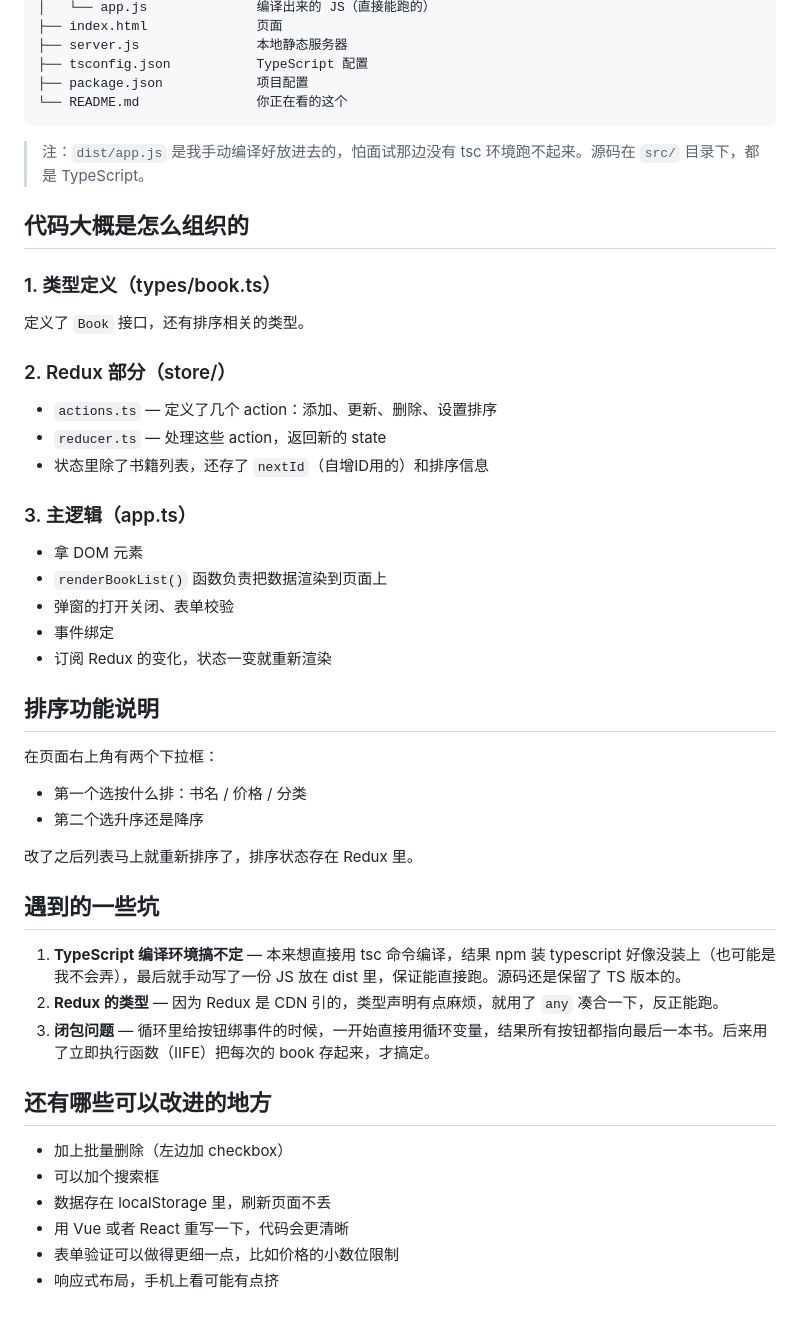
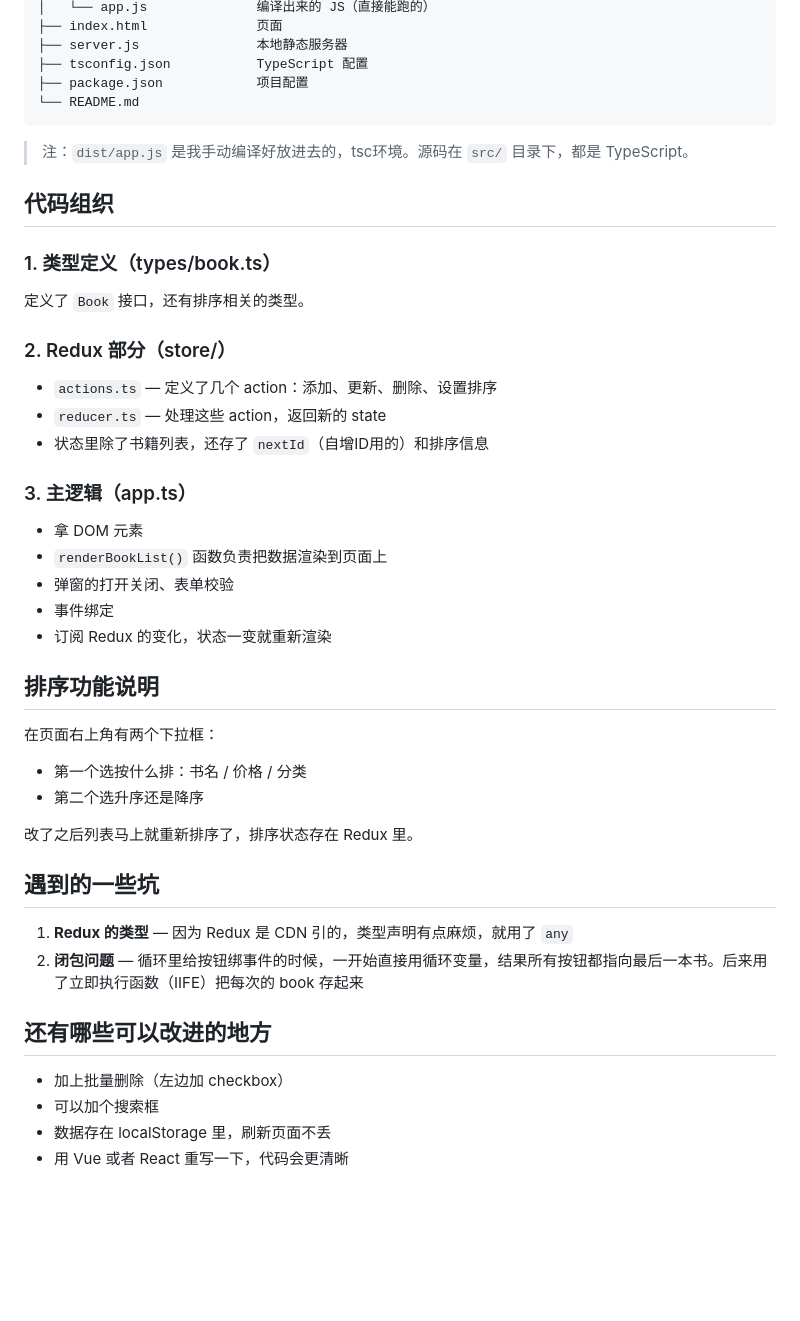
Before and after one commit to ganyu-user/maidanna-exam, a Markdown page: task-book-spa/README.md, the part around one of its changes. Drawn GitHub-style; blank space fills up the shorter version.

````diff
--- a/task-book-spa/README.md
+++ b/task-book-spa/README.md
@@ -70,25 +51,22 @@ task-book-spa/
 ├── server.js               本地静态服务器
 ├── tsconfig.json           TypeScript 配置
 ├── package.json            项目配置
-└── README.md               你正在看的这个
+└── README.md
 ```
 
-> 注：`dist/app.js` 是我手动编译好放进去的，怕面试那边没有 tsc 环境跑不起来。源码在 `src/` 目录下，都是 TypeScript。
+> 注：`dist/app.js` 是我手动编译好放进去的，tsc环境。源码在 `src/` 目录下，都是 TypeScript。
 
-## 代码大概是怎么组织的
+## 代码组织
 
 ### 1. 类型定义（types/book.ts）
-
 定义了 `Book` 接口，还有排序相关的类型。
 
 ### 2. Redux 部分（store/）
-
 - `actions.ts` — 定义了几个 action：添加、更新、删除、设置排序
 - `reducer.ts` — 处理这些 action，返回新的 state
 - 状态里除了书籍列表，还存了 `nextId`（自增ID用的）和排序信息
 
 ### 3. 主逻辑（app.ts）
-
 - 拿 DOM 元素
 - `renderBookList()` 函数负责把数据渲染到页面上
 - 弹窗的打开关闭、表单校验
@@ -96,7 +74,6 @@ task-book-spa/
 - 订阅 Redux 的变化，状态一变就重新渲染
 
 ## 排序功能说明
-
 在页面右上角有两个下拉框：
 - 第一个选按什么排：书名 / 价格 / 分类
 - 第二个选升序还是降序
@@ -104,16 +81,11 @@ task-book-spa/
 改了之后列表马上就重新排序了，排序状态存在 Redux 里。
 
 ## 遇到的一些坑
-
-1. **TypeScript 编译环境搞不定** — 本来想直接用 tsc 命令编译，结果 npm 装 typescript 好像没装上（也可能是我不会弄），最后就手动写了一份 JS 放在 dist 里，保证能直接跑。源码还是保留了 TS 版本的。
-2. **Redux 的类型** — 因为 Redux 是 CDN 引的，类型声明有点麻烦，就用了 `any` 凑合一下，反正能跑。
-3. **闭包问题** — 循环里给按钮绑事件的时候，一开始直接用循环变量，结果所有按钮都指向最后一本书。后来用了立即执行函数（IIFE）把每次的 book 存起来，才搞定。
+1. **Redux 的类型** — 因为 Redux 是 CDN 引的，类型声明有点麻烦，就用了 `any`
+2. **闭包问题** — 循环里给按钮绑事件的时候，一开始直接用循环变量，结果所有按钮都指向最后一本书。后来用了立即执行函数（IIFE）把每次的 book 存起来
 
 ## 还有哪些可以改进的地方
-
 - 加上批量删除（左边加 checkbox）
 - 可以加个搜索框
 - 数据存在 localStorage 里，刷新页面不丢
 - 用 Vue 或者 React 重写一下，代码会更清晰
-- 表单验证可以做得更细一点，比如价格的小数位限制
-- 响应式布局，手机上看可能有点挤
````
Also changed, not shown: other parts of task-book-spa/README.md (+4 -23 lines), README.md (deleted, +0 -1 lines), task-logger/README.md (+11 -20 lines).
